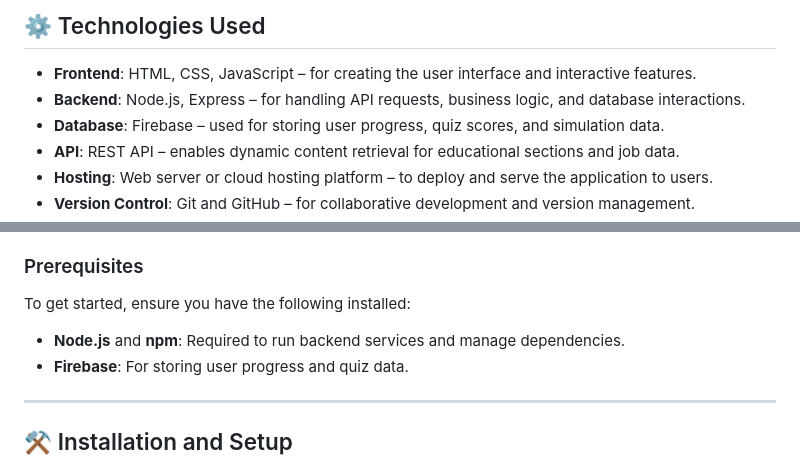
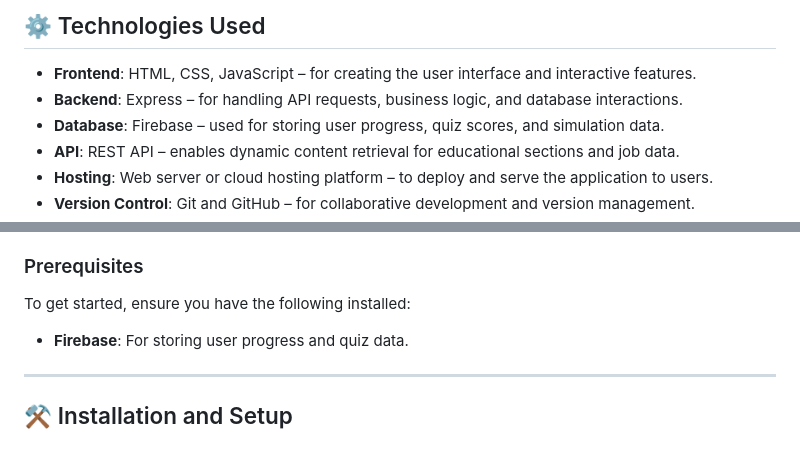
Before and after one commit to JaronLouise/JOBSENSE, a Markdown page: README.md, 2 parts joined by grey strips. GitHub-like rendering.

```diff
--- a/README.md
+++ b/README.md
@@ -50,7 +50,7 @@ The objective of this project is to develop a web application that simulates and
 ## :gear: Technologies Used
 
 - **Frontend**: HTML, CSS, JavaScript – for creating the user interface and interactive features.
-- **Backend**: Node.js, Express – for handling API requests, business logic, and database interactions.
+- **Backend**: Express – for handling API requests, business logic, and database interactions.
 - **Database**: Firebase – used for storing user progress, quiz scores, and simulation data.
 - **API**: REST API – enables dynamic content retrieval for educational sections and job data.
 - **Hosting**: Web server or cloud hosting platform – to deploy and serve the application to users.
@@ -66,7 +66,6 @@ These instructions will guide you on setting up a local copy of **JOBSENSE** for
 
 To get started, ensure you have the following installed:
 
-- **Node.js** and **npm**: Required to run backend services and manage dependencies.
 - **Firebase**: For storing user progress and quiz data.
 ---
 
```
